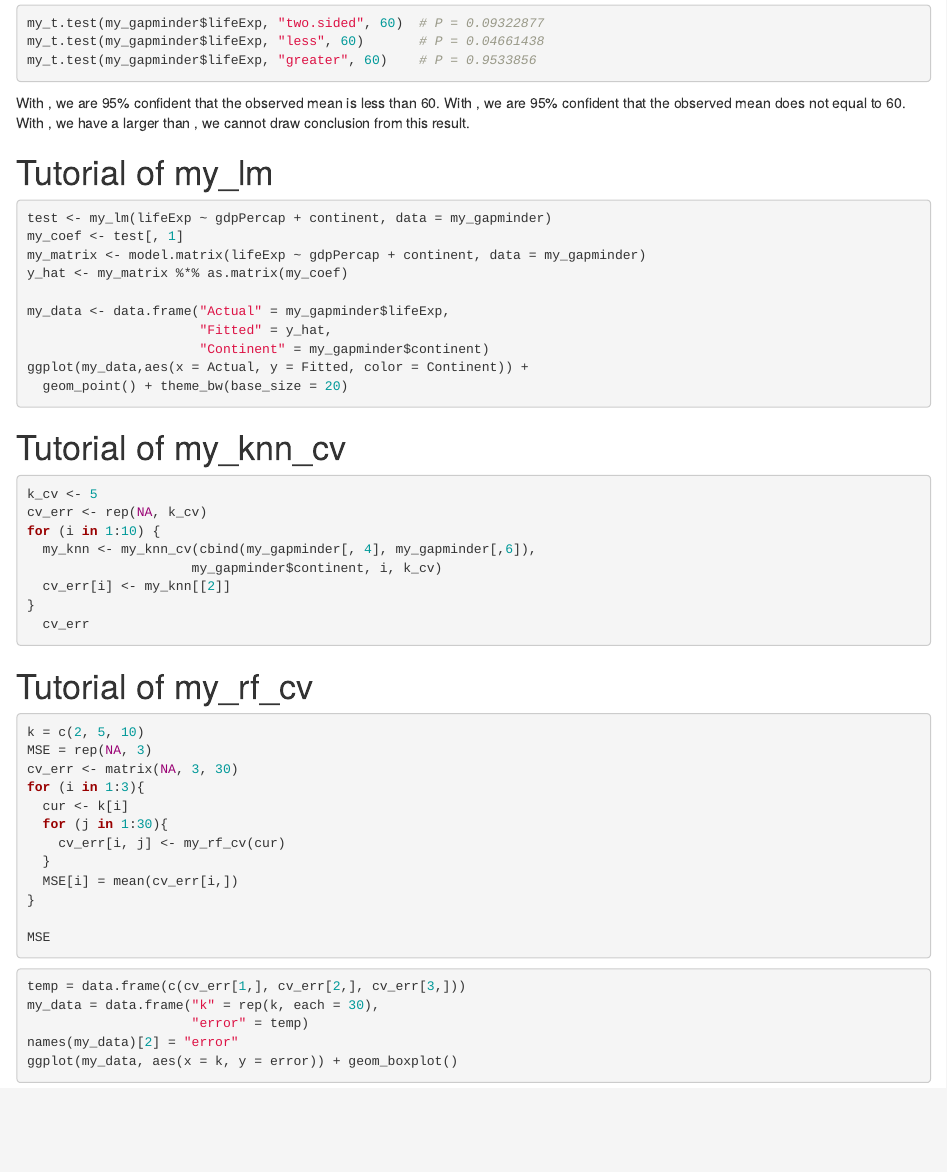
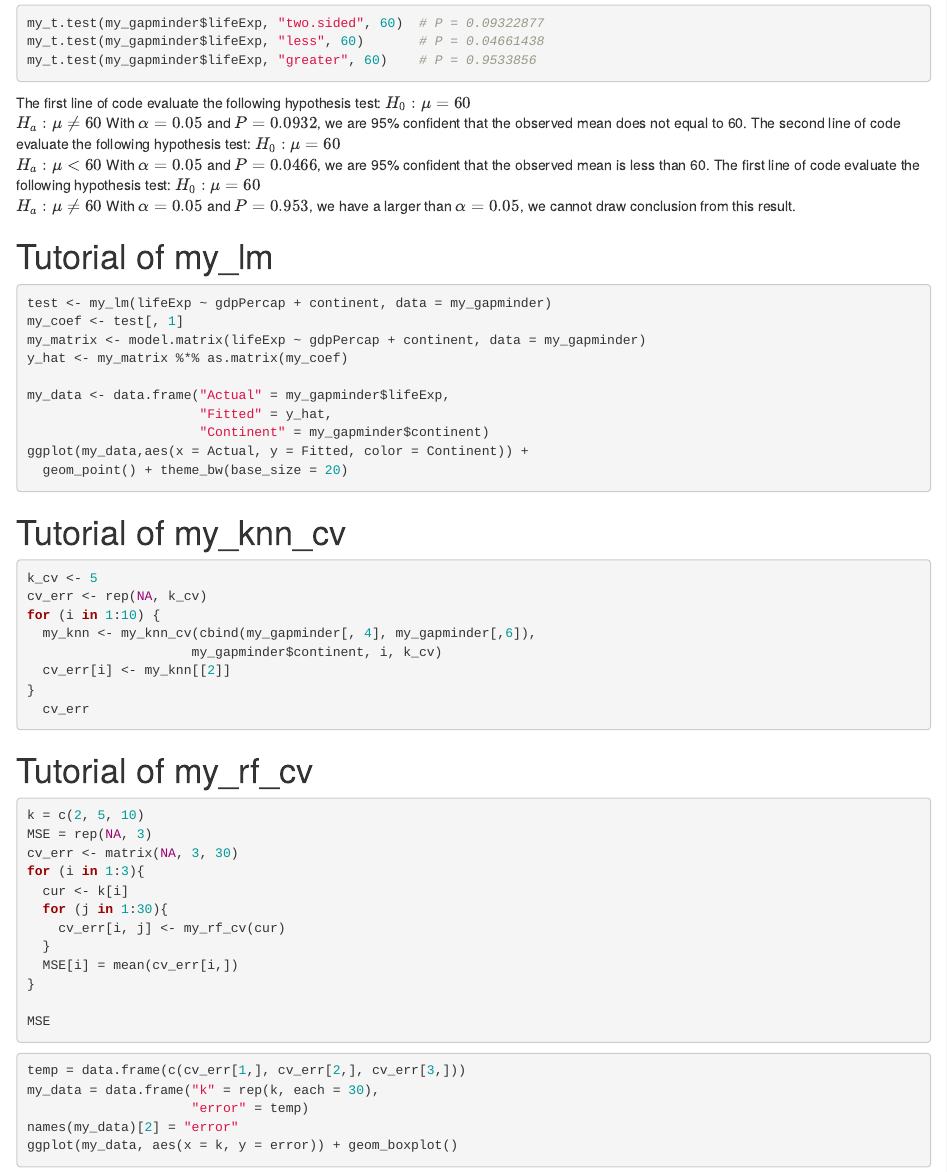
Before and after one commit to Xiaoying-Z/Stat302Project03, an R Markdown document (vignettes/tutorial.Rmd): the page in a window 1100 px wide, from 320 px down. Rendered offline with R 4.5, knitr and Pandoc, with nearby package versions; the code chunks are not run, so their results and figures are left out.

````diff
--- a/.travis.yml
+++ b/.travis.yml
@@ -3,3 +3,6 @@
 language: R
 warnings_are_errors: false
 cache: packages
+
+after_success:
+    - Rscript -e 'covr::codecov()'
--- a/vignettes/tutorial.Rmd
+++ b/vignettes/tutorial.Rmd
@@ -29,11 +29,18 @@
 my_t.test(my_gapminder$lifeExp, "less", 60)       # P = 0.04661438
 my_t.test(my_gapminder$lifeExp, "greater", 60)    # P = 0.9533856
 ```
-With \code{cut-off = 0.05}, we are 95% confident that the observed mean is
-less than 60.
-With \code{cut-off = 0.05}, we are 95% confident that the observed mean does
-not equal to 60.
-With \code{cut-off = 0.05}, we have a \code{p-value} larger than \code{cut-off value},
+The first line of code evaluate the following hypothesis test:
+$H_0: \mu = 60$
+$H_a: \mu \neq 60$
+With $\alpha = 0.05$ and $P = 0.0932$, we are 95% confident that the observed mean does not equal to 60.
+The second line of code evaluate the following hypothesis test:
+$H_0: \mu = 60$
+$H_a: \mu < 60$
+With $\alpha = 0.05$ and $P = 0.0466$, we are 95% confident that the observed mean is less than 60.
+The first line of code evaluate the following hypothesis test:
+$H_0: \mu = 60$
+$H_a: \mu \neq 60$
+With $\alpha = 0.05$ and $P = 0.953$, we have a \code{p-value} larger than $\alpha = 0.05$,
 we cannot draw conclusion from this result.
 
 # Tutorial of my_lm
````
